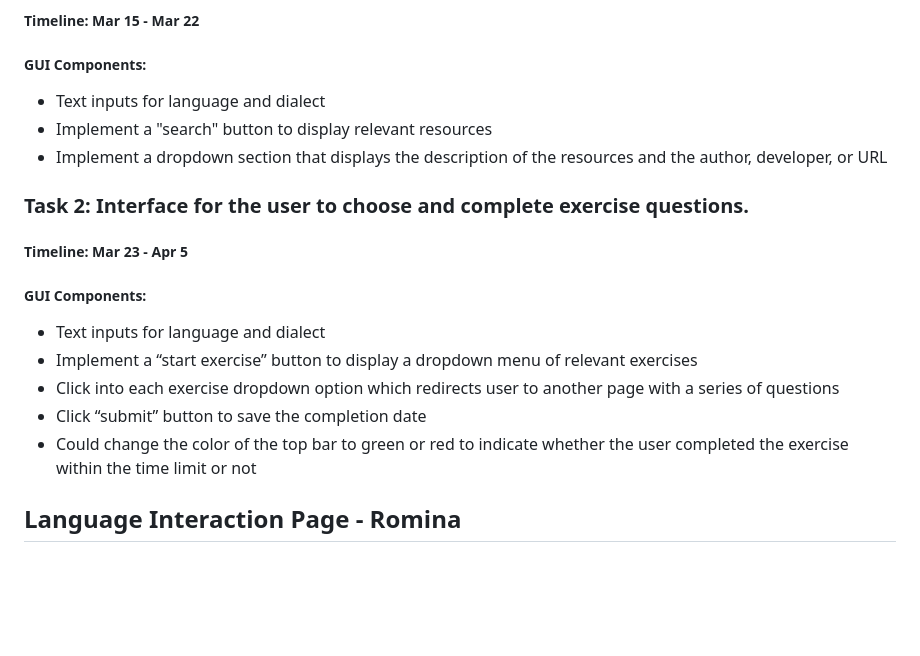
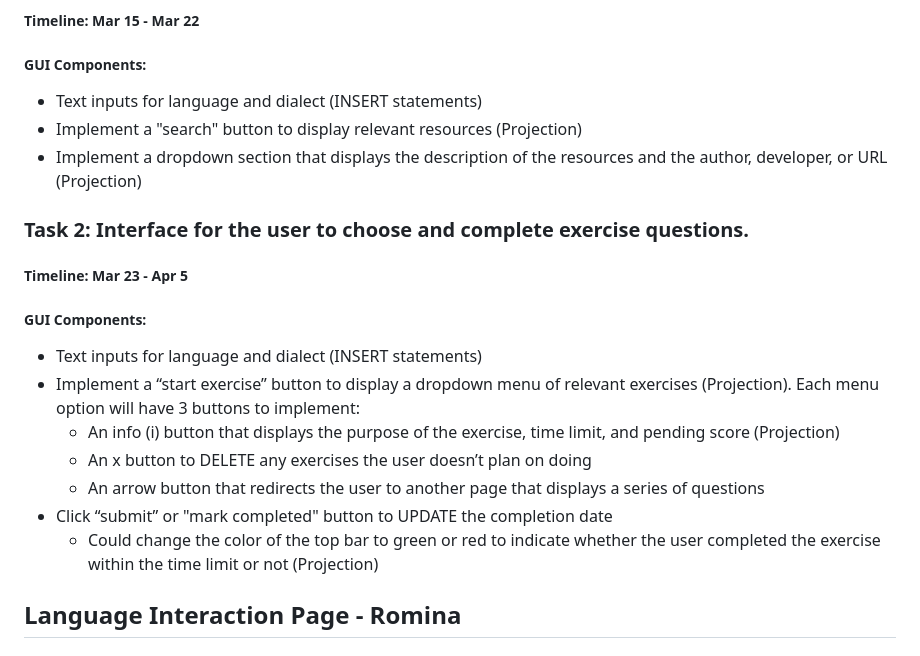
Before and after one commit to sohbatSandhu/Lingo-Exchange, a Markdown page: README.md, the part around the change. Rendered like a GitHub page; blank space fills up the shorter version.

Commit message:
Added operations to task breakdown

```diff
--- a/README.md
+++ b/README.md
@@ -34,18 +34,20 @@ Given this high-level goal, we consider the domain of our application to be lang
 ### **Task 1:** Interface for the user to input Language and Dialect to search for resources.
 ##### **Timeline:** Mar 15 - Mar 22
 ##### **GUI Components:**
-- Text inputs for language and dialect
-- Implement a "search" button to display relevant resources
-- Implement a dropdown section that displays the description of the resources and the author, developer, or URL
+- Text inputs for language and dialect (INSERT statements)
+- Implement a "search" button to display relevant resources (Projection)
+- Implement a dropdown section that displays the description of the resources and the author, developer, or URL (Projection)
 
 ### **Task 2:** Interface for the user to choose and complete exercise questions.
 ##### **Timeline:** Mar 23 - Apr 5
 ##### **GUI Components:**
-- Text inputs for language and dialect
-- Implement a “start exercise” button to display a dropdown menu of relevant exercises
-- Click into each exercise dropdown option which redirects user to another page with a series of questions
-- Click “submit” button to save the completion date
-- Could change the color of the top bar to green or red to indicate whether the user completed the exercise within the time limit or not
+- Text inputs for language and dialect (INSERT statements)
+- Implement a “start exercise” button to display a dropdown menu of relevant exercises (Projection). Each menu option will have 3 buttons to implement:
+    - An info (i) button that displays the purpose of the exercise, time limit, and pending score (Projection)
+    - An x button to DELETE any exercises the user doesn’t plan on doing
+    - An arrow button that redirects the user to another page that displays a series of questions
+- Click “submit” or "mark completed" button to UPDATE the completion date
+    - Could change the color of the top bar to green or red to indicate whether the user completed the exercise within the time limit or not (Projection)
 
 
 ## Language Interaction Page - Romina
```
